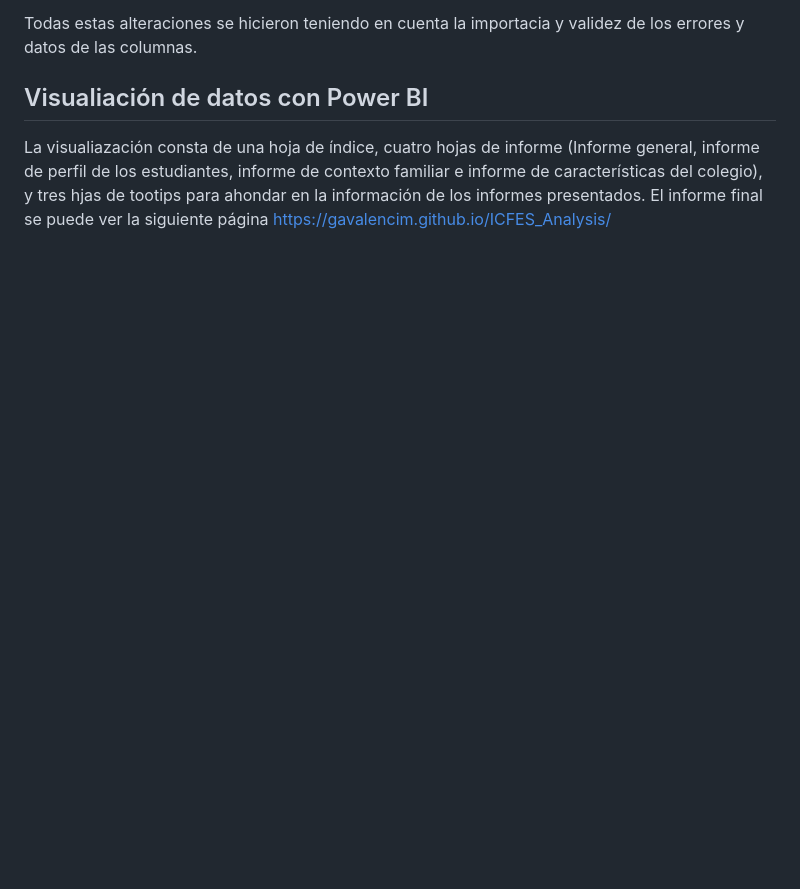
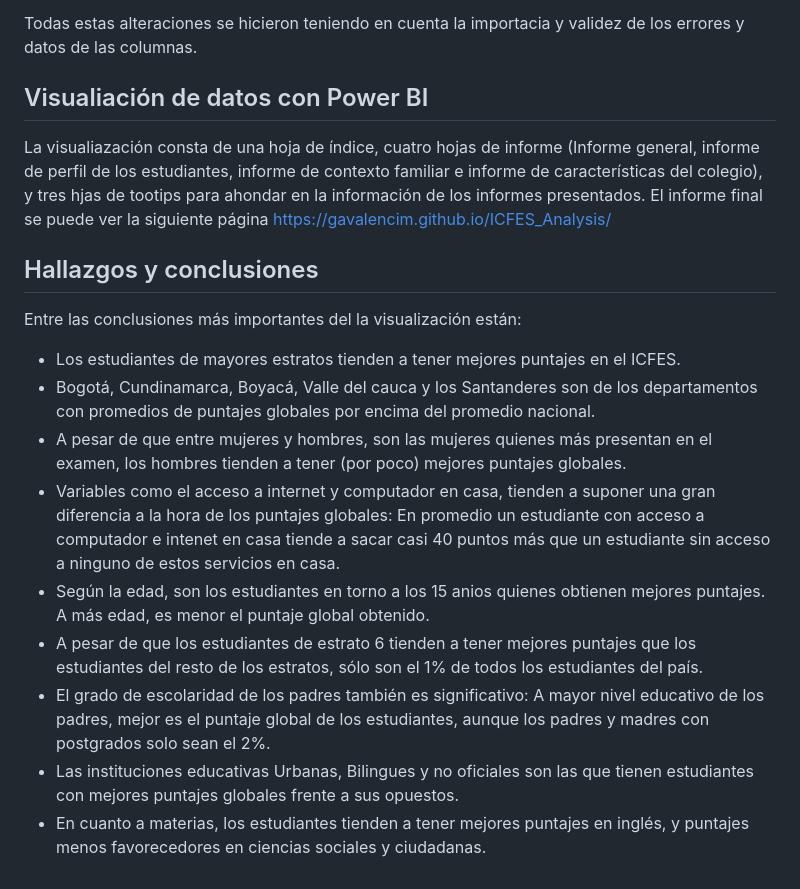
Before and after one commit to gavalencim/ICFES_Analysis, a Markdown page: README.md, the part around the change. GitHub-like rendering; blank space fills up the shorter version.

```diff
--- a/README.md
+++ b/README.md
@@ -43,3 +43,15 @@ Todas estas alteraciones se hicieron teniendo en cuenta la importacia y validez
 
 ## Visualiación de datos con Power BI
 La visualiazación consta de una hoja de índice, cuatro hojas de informe (Informe general, informe de perfil de los estudiantes, informe de contexto familiar e informe de características del colegio), y tres hjas de tootips para ahondar en la información de los informes presentados. El informe final se puede ver la siguiente página https://gavalencim.github.io/ICFES_Analysis/
+
+## Hallazgos y conclusiones
+Entre las conclusiones más importantes del la visualización están:
+* Los estudiantes de mayores estratos tienden a tener mejores puntajes en el ICFES.
+* Bogotá, Cundinamarca, Boyacá, Valle del cauca y los Santanderes son de los departamentos con promedios de puntajes globales por encima del promedio nacional.
+* A pesar de que entre mujeres y hombres, son las mujeres quienes más presentan en el examen, los hombres tienden a tener (por poco) mejores puntajes globales.
+* Variables como el acceso a internet y computador en casa, tienden a suponer una gran diferencia a la hora de los puntajes globales: En promedio un estudiante con acceso a computador e intenet en casa tiende a sacar casi 40 puntos más que un estudiante sin acceso a ninguno de estos servicios en casa.
+* Según la edad, son los estudiantes en torno a los 15 anios quienes obtienen mejores puntajes. A más edad, es menor el puntaje global obtenido.
+* A pesar de que los estudiantes de estrato 6 tienden a tener mejores puntajes que los estudiantes del resto de los estratos, sólo son el 1% de todos los estudiantes del país.
+* El grado de escolaridad de los padres también es significativo: A mayor nivel educativo de los padres, mejor es el puntaje global de los estudiantes, aunque los padres y madres con postgrados solo sean el 2%.
+* Las instituciones educativas Urbanas, Bilingues y no oficiales son las que tienen estudiantes con mejores puntajes globales frente a sus opuestos.
+* En cuanto a materias, los estudiantes tienden a tener mejores puntajes en inglés, y puntajes menos favorecedores en ciencias sociales y ciudadanas.
```
